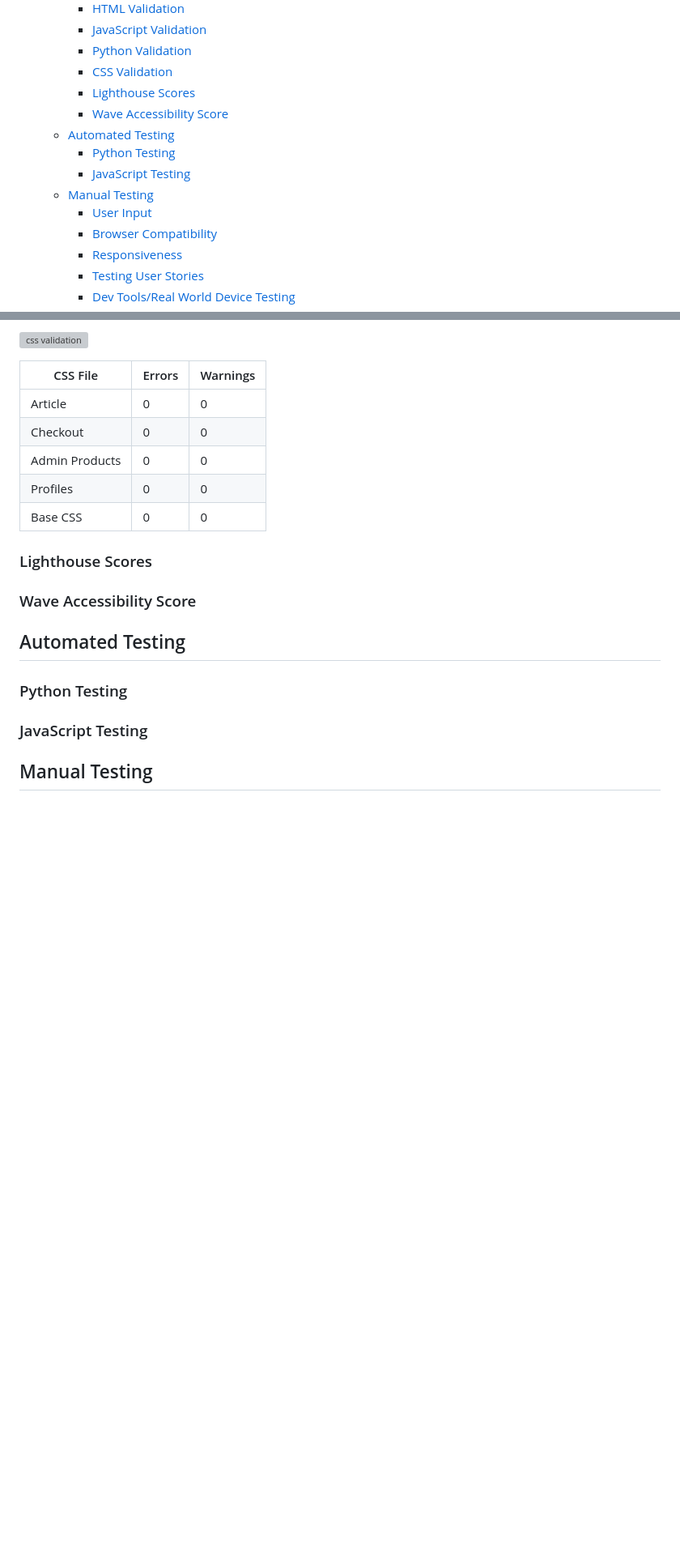
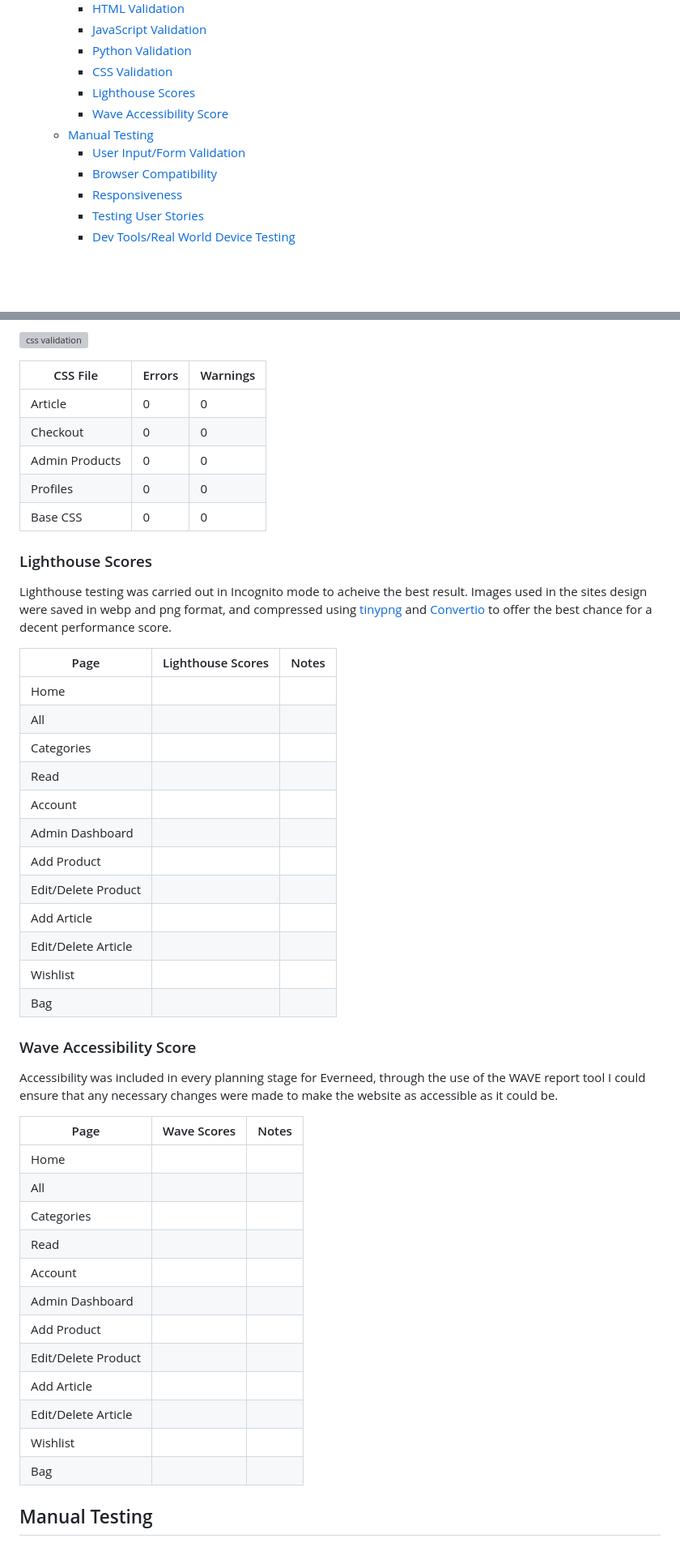
Before and after one commit to amylour/everneed, a Markdown page: TESTING.md, 2 parts joined by grey strips. Shown at 81% size. GitHub-like rendering; blank space fills up the shorter version; grey boxes are pictures that could not be loaded.

Commit message:
update: TESTING fields for validation

```diff
--- a/TESTING.md
+++ b/TESTING.md
@@ -15,11 +15,8 @@ Return back to the [README.md](README.md) file.
     - [CSS Validation](#css-validation)
     - [Lighthouse Scores](#lighthouse-scores)
     - [Wave Accessibility Score](#wave-accessibility-score)
-  - [Automated Testing](#automated-testing)
-    - [Python Testing](#python-testing)
-    - [JavaScript Testing](#javascript-testing)
   - [Manual Testing](#manual-testing)
-    - [User Input](#user-input)
+    - [User Input/Form Validation](#user-inputform-validation)
     - [Browser Compatibility](#browser-compatibility)
     - [Responsiveness](#responsiveness)
     - [Testing User Stories](#testing-user-stories)
@@ -98,13 +101,43 @@ All HTML pages were validated and received a 'No errors or warning to show' for
 
 ### Lighthouse Scores
 
+Lighthouse testing was carried out in Incognito mode to acheive the best result. Images used in the sites design were saved in webp and png format, and compressed using [tinypng](https://tinypng.com/) and [Convertio](https://www.convertio.co) to offer the best chance for a decent performance score.
+
+| Page | Lighthouse Scores | Notes |
+| ---- | ----------------- | -------- |
+| Home |                   |          |
+| All  |                   |          |
+| Categories |             |          |
+| Read  |                  |          |
+| Account |                |          |
+| Admin Dashboard |        |          |
+| Add Product     |        |          |
+| Edit/Delete Product |           |        |
+| Add Article |            |          |
+| Edit/Delete Article |           |    |
+| Wishlist |               |          |
+| Bag  |                   |          |
+
+
 ### Wave Accessibility Score
 
-## Automated Testing
+Accessibility was included in every planning stage for Everneed, through the use of the WAVE report tool I could ensure that any necessary changes were made to make the website as accessible as it could be.
 
-### Python Testing
+| Page | Wave Scores | Notes |
+| ---- | ----------------- | -------- |
+| Home |                   |          |
+| All  |                   |          |
+| Categories |             |          |
+| Read  |                  |          |
+| Account |                |          |
+| Admin Dashboard |        |          |
+| Add Product     |        |          |
+| Edit/Delete Product |           |        |
+| Add Article |            |          |
+| Edit/Delete Article |           |    |
+| Wishlist |               |          |
+| Bag  |                   |          |
 
-### JavaScript Testing
 
 ## Manual Testing
 
```
Also changed, not shown: other parts of TESTING.md (+43 -1 lines).
